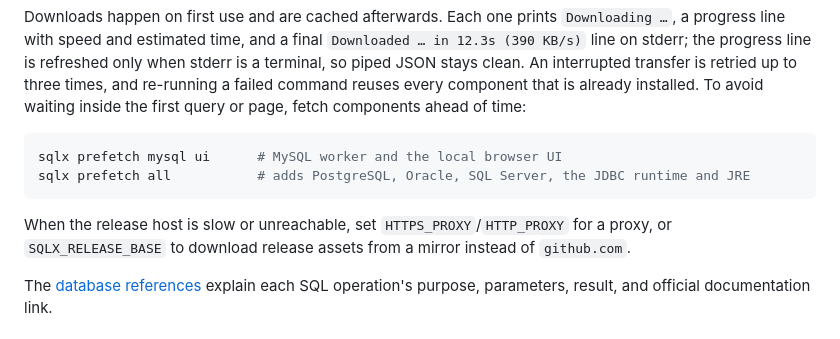
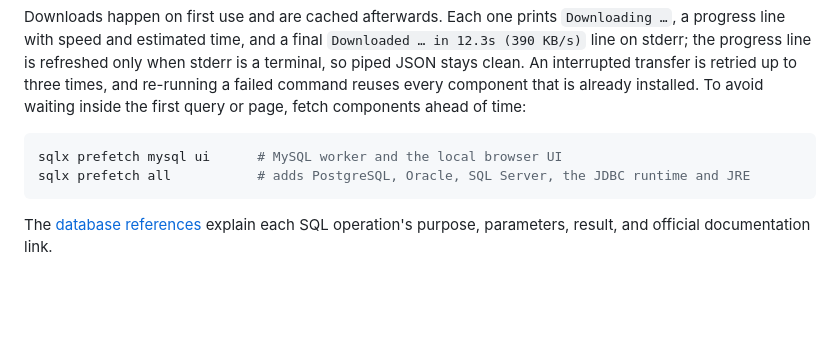
Before and after one commit to OtterMind/sqlx, a Markdown page: README.md, the part around the change. Rendered like a GitHub page; blank space fills up the shorter version.

Commit message:
Remove the mirror advice that the CLI never had

````diff
--- a/README.md
+++ b/README.md
@@ -251,8 +251,6 @@ sqlx prefetch mysql ui      # MySQL worker and the local browser UI
 sqlx prefetch all           # adds PostgreSQL, Oracle, SQL Server, the JDBC runtime and JRE
 ```
 
-When the release host is slow or unreachable, set `HTTPS_PROXY`/`HTTP_PROXY` for a proxy, or `SQLX_RELEASE_BASE` to download release assets from a mirror instead of `github.com`.
-
 The [database references](skills/sqlx/references/) explain each SQL operation's purpose, parameters, result, and official documentation link.
 
 ## Build from source
````
